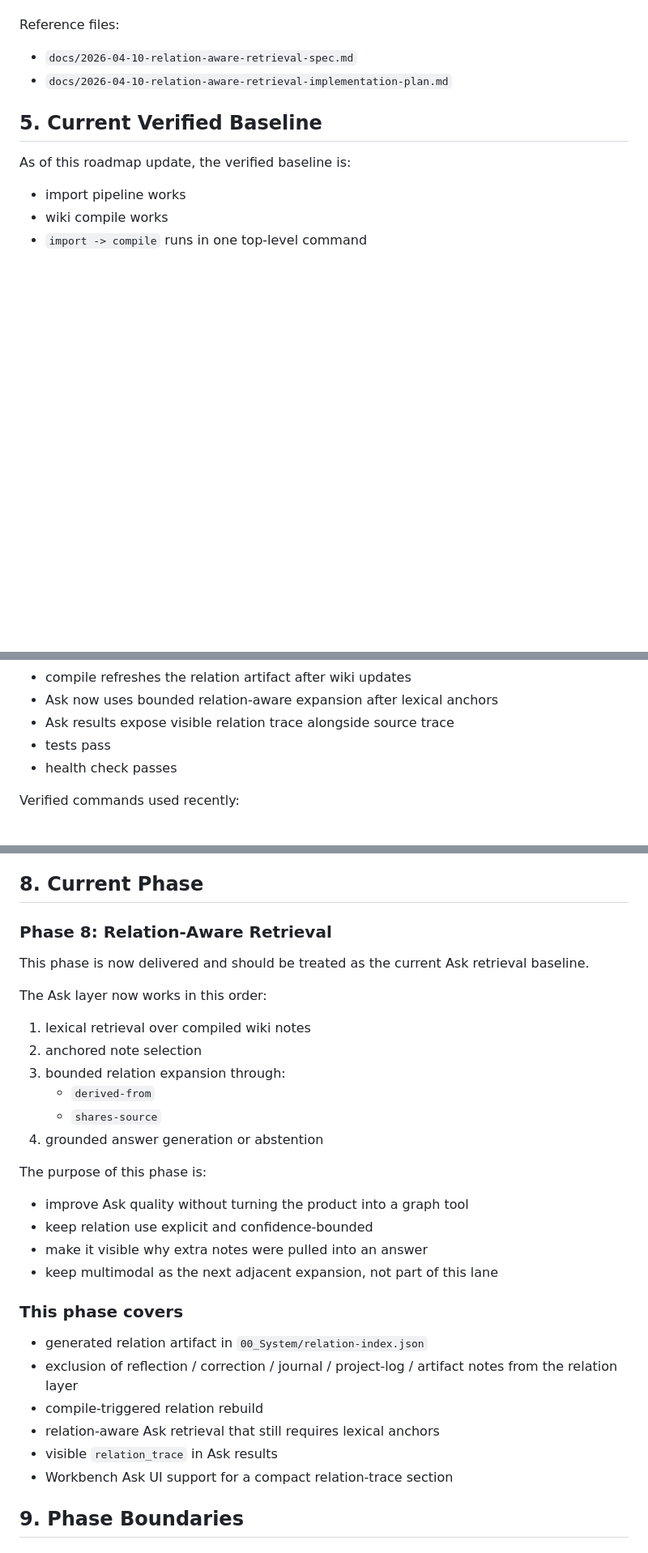
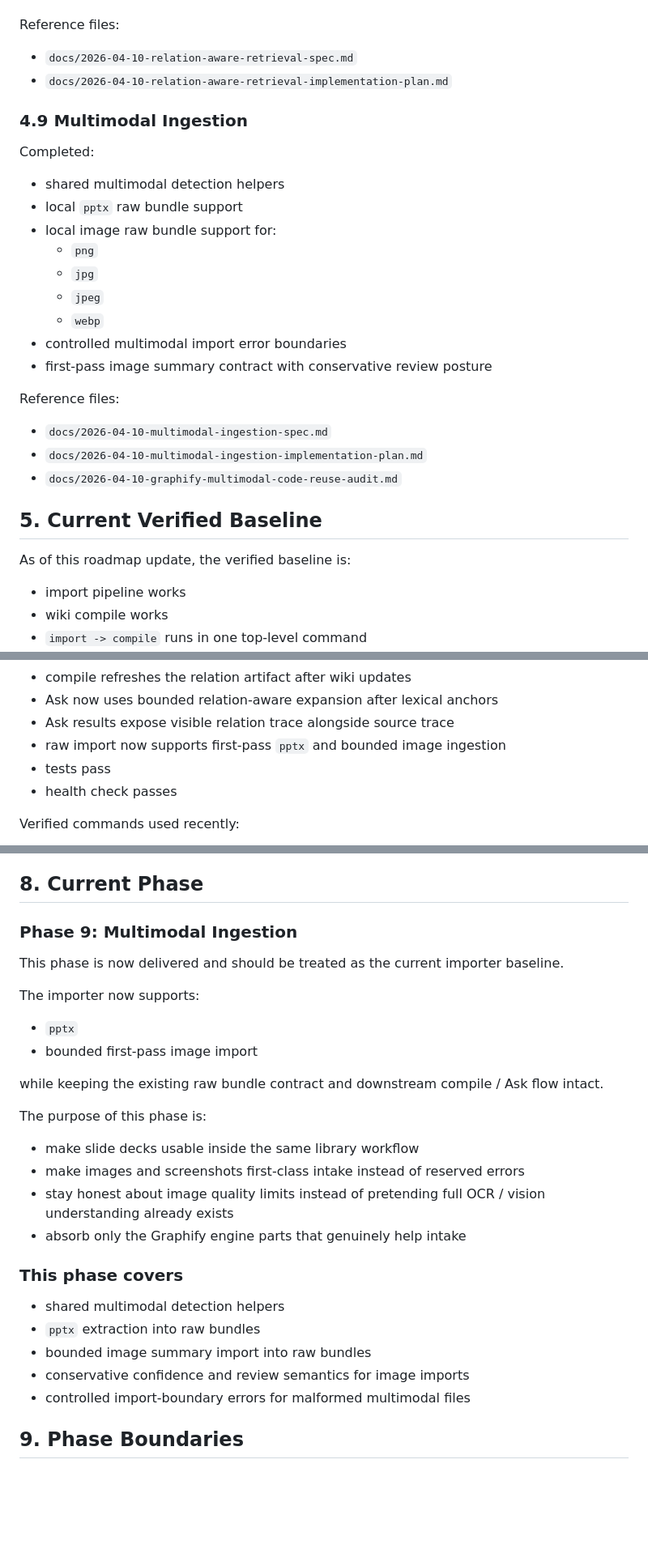
Before and after one commit to tonytien1980/Infinite_Lore, a Markdown page: docs/2026-04-08-execution-roadmap.md, 3 parts joined by grey strips. Shown at 81% size. Rendered like a GitHub page; blank space fills up the shorter version.

Commit message:
docs: sync multimodal ingestion rollout

```diff
--- a/docs/2026-04-08-execution-roadmap.md
+++ b/docs/2026-04-08-execution-roadmap.md
@@ -191,6 +191,26 @@ Reference files:
 - `docs/2026-04-10-relation-aware-retrieval-spec.md`
 - `docs/2026-04-10-relation-aware-retrieval-implementation-plan.md`
 
+### 4.9 Multimodal Ingestion
+
+Completed:
+
+- shared multimodal detection helpers
+- local `pptx` raw bundle support
+- local image raw bundle support for:
+  - `png`
+  - `jpg`
+  - `jpeg`
+  - `webp`
+- controlled multimodal import error boundaries
+- first-pass image summary contract with conservative review posture
+
+Reference files:
+
+- `docs/2026-04-10-multimodal-ingestion-spec.md`
+- `docs/2026-04-10-multimodal-ingestion-implementation-plan.md`
+- `docs/2026-04-10-graphify-multimodal-code-reuse-audit.md`
+
 ## 5. Current Verified Baseline
 
 As of this roadmap update, the verified baseline is:
@@ -210,6 +230,7 @@ As of this roadmap update, the verified baseline is:
 - compile refreshes the relation artifact after wiki updates
 - Ask now uses bounded relation-aware expansion after lexical anchors
 - Ask results expose visible relation trace alongside source trace
+- raw import now supports first-pass `pptx` and bounded image ingestion
 - tests pass
 - health check passes
 
@@ -265,34 +287,31 @@ Background automation, watchers, and batch jobs are multipliers. They should be
 
 ## 8. Current Phase
 
-### Phase 8: Relation-Aware Retrieval
+### Phase 9: Multimodal Ingestion
 
-This phase is now delivered and should be treated as the current Ask retrieval baseline.
+This phase is now delivered and should be treated as the current importer baseline.
 
-The Ask layer now works in this order:
+The importer now supports:
 
-1. lexical retrieval over compiled wiki notes
-2. anchored note selection
-3. bounded relation expansion through:
-   - `derived-from`
-   - `shares-source`
-4. grounded answer generation or abstention
+- `pptx`
+- bounded first-pass image import
+
+while keeping the existing raw bundle contract and downstream compile / Ask flow intact.
 
 The purpose of this phase is:
 
-- improve Ask quality without turning the product into a graph tool
-- keep relation use explicit and confidence-bounded
-- make it visible why extra notes were pulled into an answer
-- keep multimodal as the next adjacent expansion, not part of this lane
+- make slide decks usable inside the same library workflow
+- make images and screenshots first-class intake instead of reserved errors
+- stay honest about image quality limits instead of pretending full OCR / vision understanding already exists
+- absorb only the Graphify engine parts that genuinely help intake
 
 ### This phase covers
 
-- generated relation artifact in `00_System/relation-index.json`
-- exclusion of reflection / correction / journal / project-log / artifact notes from the relation layer
-- compile-triggered relation rebuild
-- relation-aware Ask retrieval that still requires lexical anchors
-- visible `relation_trace` in Ask results
-- Workbench Ask UI support for a compact relation-trace section
+- shared multimodal detection helpers
+- `pptx` extraction into raw bundles
+- bounded image summary import into raw bundles
+- conservative confidence and review semantics for image imports
+- controlled import-boundary errors for malformed multimodal files
 
 ## 9. Phase Boundaries
 
```
Also changed, not shown: other parts of docs/2026-04-08-execution-roadmap.md (+15 -3 lines), 00_System/Workflow Guide.md (+25 -1 lines), docs/2026-04-10-multimodal-ingestion-spec.md (+11 -4 lines).
